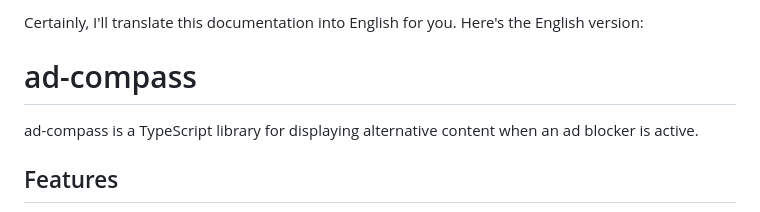
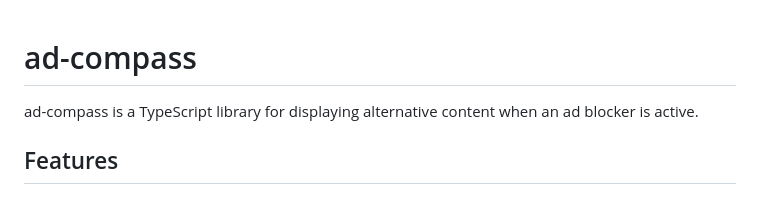
Before and after one commit to hogekai/ad-compass, a Markdown page: README.md, the part around the change. Drawn GitHub-style.

```diff
--- a/README.md
+++ b/README.md
@@ -1,5 +1,3 @@
-Certainly, I'll translate this documentation into English for you. Here's the English version:
-
 # ad-compass
 
 ad-compass is a TypeScript library for displaying alternative content when an ad blocker is active.
```
